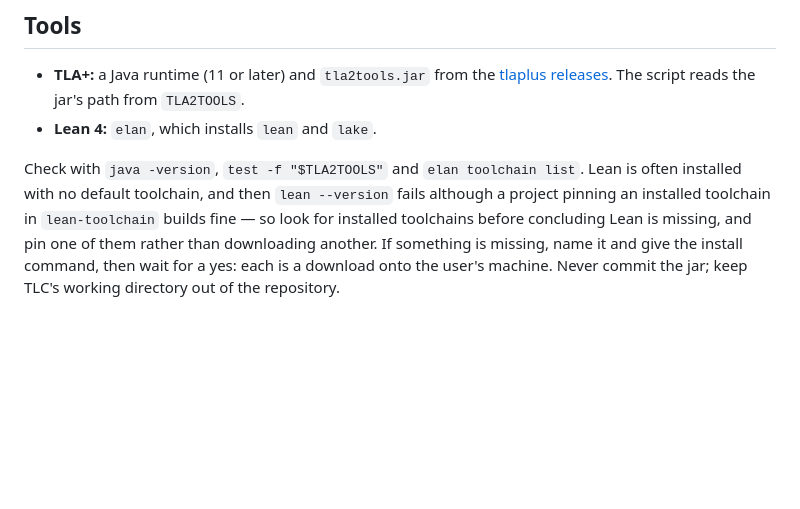
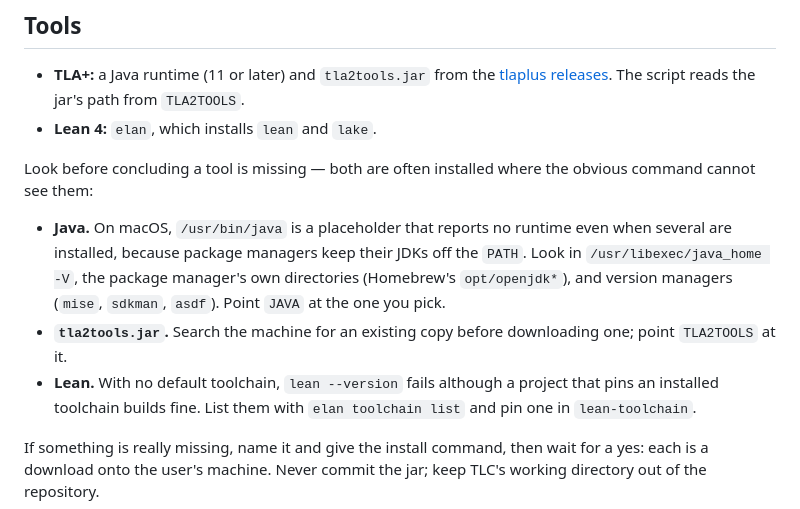
Before and after one commit to joaodinissf/jdf-skills, a Markdown page: skills/counterexample/SKILL.md, the part around the change. GitHub-like rendering; blank space fills up the shorter version.

Commit message:
fix(counterexample): find Java and the TLA+ tools before calling them missing
On macOS /usr/bin/java reports no runtime while package managers keep
several JDKs off the PATH, so the skill now looks in java_home, the package
manager's directories and version managers, and searches for an existing
tla2tools.jar before proposing a download. Also spells out the trace
replay configuration.

Checked with TLC 2.19 on Java 21: the example passes fixed, fails on
AtMostOneSend before the fix, fails the reachability check, accepts the
real trace and rejects an impossible one; check.sh reports 5 of 5.

Co-Authored-By: Claude Opus 5.5 <noreply@anthropic.com>

```diff
--- a/skills/counterexample/SKILL.md
+++ b/skills/counterexample/SKILL.md
@@ -287,11 +287,20 @@ model check, *proved for the model* for Lean, *not modelled* for the rest. Never
   reads the jar's path from `TLA2TOOLS`.
 - **Lean 4:** `elan`, which installs `lean` and `lake`.
 
-Check with `java -version`, `test -f "$TLA2TOOLS"` and `elan toolchain list`.
-Lean is often installed with no default toolchain, and then `lean --version`
-fails although a project pinning an installed toolchain in `lean-toolchain`
-builds fine — so look for installed toolchains before concluding Lean is
-missing, and pin one of them rather than downloading another. If something is
-missing, name it and give the install command, then wait for a yes: each is a
-download onto the user's machine. Never commit the jar; keep TLC's
+Look before concluding a tool is missing — both are often installed where the
+obvious command cannot see them:
+
+- **Java.** On macOS, `/usr/bin/java` is a placeholder that reports no runtime
+  even when several are installed, because package managers keep their JDKs off
+  the `PATH`. Look in `/usr/libexec/java_home -V`, the package manager's own
+  directories (Homebrew's `opt/openjdk*`), and version managers (`mise`,
+  `sdkman`, `asdf`). Point `JAVA` at the one you pick.
+- **`tla2tools.jar`.** Search the machine for an existing copy before
+  downloading one; point `TLA2TOOLS` at it.
+- **Lean.** With no default toolchain, `lean --version` fails although a
+  project that pins an installed toolchain builds fine. List them with
+  `elan toolchain list` and pin one in `lean-toolchain`.
+
+If something is really missing, name it and give the install command, then wait
+for a yes: each is a download onto the user's machine. Never commit the jar; keep TLC's
 working directory out of the repository.
```
Also changed, not shown: 1 other file.
